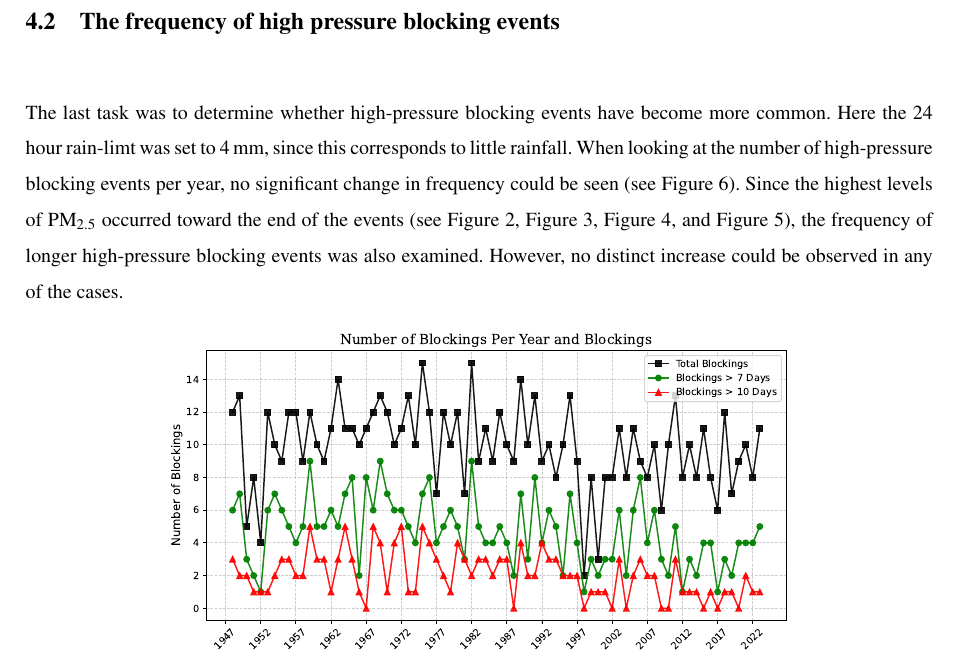
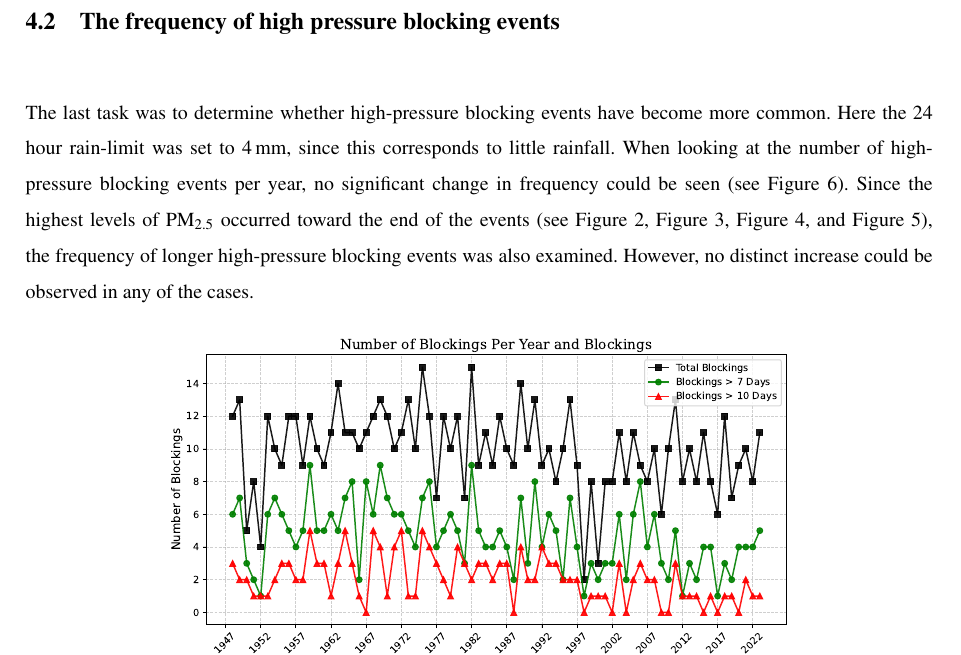
Before and after one commit to FredrikBergelv/BachelorThesis, a LaTeX thesis (BachelorThesis/main.tex, which reads BachelorThesis/Textfiles/4.Result.tex): part of page 16 of 19, cut so that both start at the same text. Compiled offline with pdfLaTeX.

Commit message:
This push was done via a bash script

```diff
--- a/BachelorThesis/Textfiles/4.Result.tex
+++ b/BachelorThesis/Textfiles/4.Result.tex
@@ -150,7 +150,7 @@ The result from the Mann-Kendall test can be viewed in \autoref{tab:Vavihill} an
 
 
 \subsection{The frequency of high pressure blocking events}
-The last task was to determine whether high-pressure blocking events have become more common. Here the 24 hour rain-limt was set to \SI{4}{\mm}, since this corresponds to little rainfall. When looking at the number of high-pressure blocking events per year, no significant change in frequency could be seen (see \autoref{fig:number_of_blockings}). Since the highest levels of PM\textsubscript{2.5} occurred toward the end of the events (see \autoref{fig:Meanplot_Comparison}, \autoref{fig:Meanplot_wind}, \autoref{fig:Meanplot_seasonal}, and \autoref{fig:Meanplot_pressure}), the frequency of longer high-pressure blocking events was also examined. However, no distinct increase could be observed in any of the cases.
+The last task was to determine whether high-pressure blocking events have become more common. Here the 24 hour rain-limit was set to \SI{4}{\mm}, since this corresponds to little rainfall. When looking at the number of high-pressure blocking events per year, no significant change in frequency could be seen (see \autoref{fig:number_of_blockings}). Since the highest levels of PM\textsubscript{2.5} occurred toward the end of the events (see \autoref{fig:Meanplot_Comparison}, \autoref{fig:Meanplot_wind}, \autoref{fig:Meanplot_seasonal}, and \autoref{fig:Meanplot_pressure}), the frequency of longer high-pressure blocking events was also examined. However, no distinct increase could be observed in any of the cases.
 
 \begin{figure}[H]
     \centering
```
Also changed, not shown: BachelorThesis/BachelorThesis.pdf.
